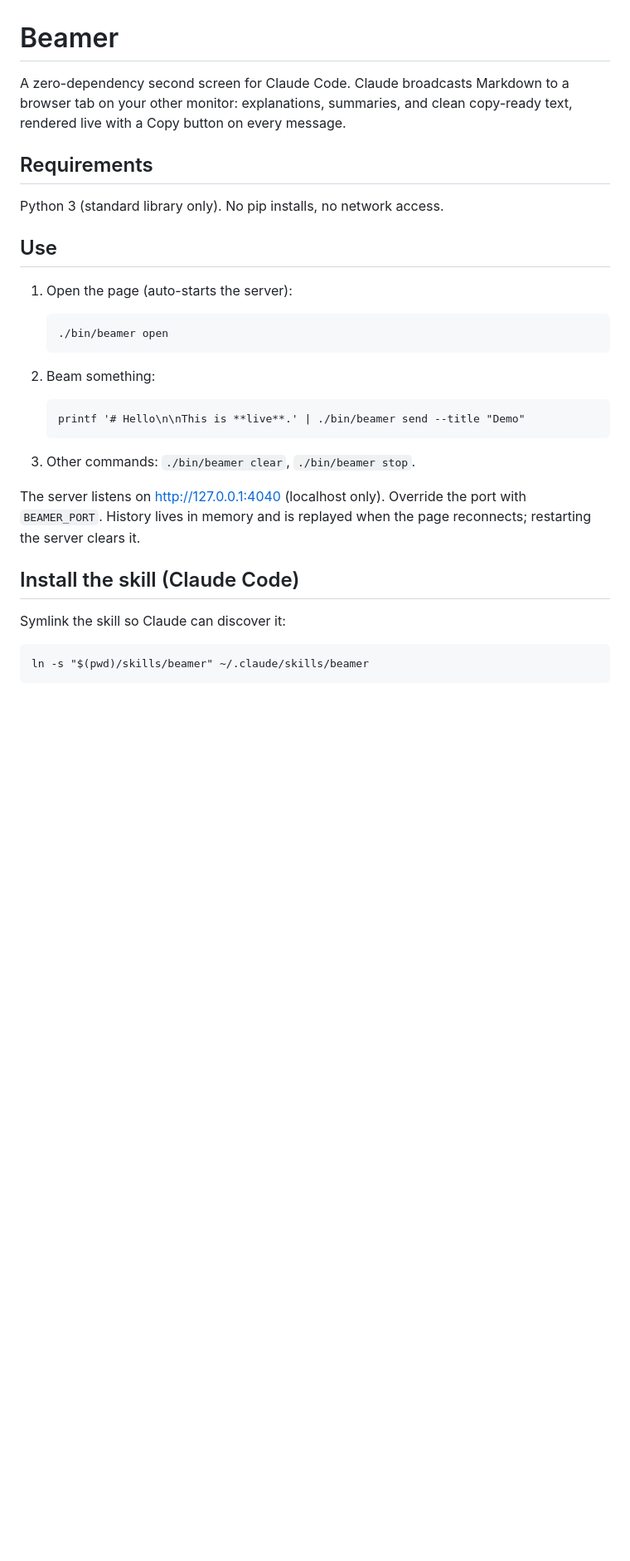
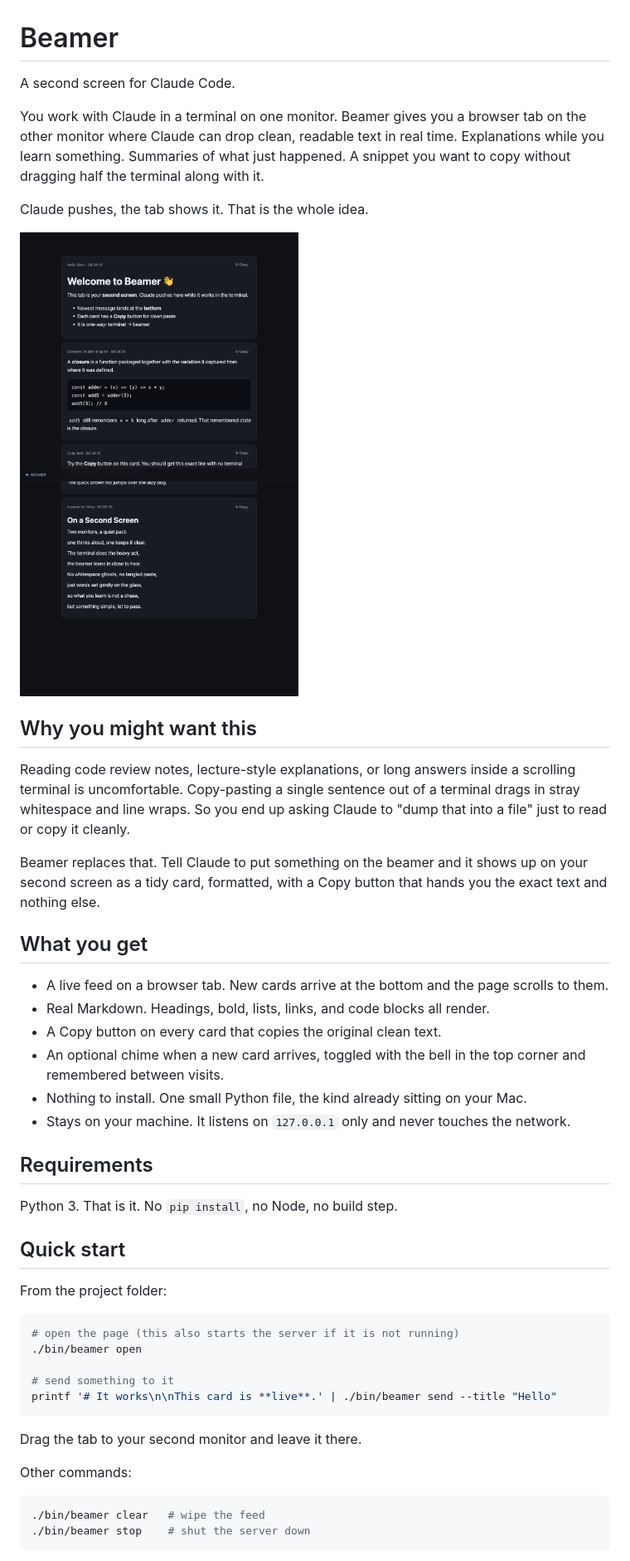
Before and after one commit to SHosio/beamer, a Markdown page: README.md, the part around one of its changes. Shown at 83% size. GitHub-like rendering; pictures changed too: docs/screenshot.png (added); blank space fills up the shorter version.

Commit message:
feat: add sound toggle, readme, license, screenshot

````diff
--- a/README.md
+++ b/README.md
@@ -1,29 +1,50 @@
 # Beamer
 
-A zero-dependency second screen for Claude Code. Claude broadcasts Markdown to a
-browser tab on your other monitor: explanations, summaries, and clean copy-ready
-text, rendered live with a Copy button on every message.
+A second screen for Claude Code.
+
+You work with Claude in a terminal on one monitor. Beamer gives you a browser tab on the other monitor where Claude can drop clean, readable text in real time. Explanations while you learn something. Summaries of what just happened. A snippet you want to copy without dragging half the terminal along with it.
+
+Claude pushes, the tab shows it. That is the whole idea.
+
+![A message card on the beamer page](docs/screenshot.png)
+
+## Why you might want this
+
+Reading code review notes, lecture-style explanations, or long answers inside a scrolling terminal is uncomfortable. Copy-pasting a single sentence out of a terminal drags in stray whitespace and line wraps. So you end up asking Claude to "dump that into a file" just to read or copy it cleanly.
+
+Beamer replaces that. Tell Claude to put something on the beamer and it shows up on your second screen as a tidy card, formatted, with a Copy button that hands you the exact text and nothing else.
+
+## What you get
+
+- A live feed on a browser tab. New cards arrive at the bottom and the page scrolls to them.
+- Real Markdown. Headings, bold, lists, links, and code blocks all render.
+- A Copy button on every card that copies the original clean text.
+- An optional chime when a new card arrives, toggled with the bell in the top corner and remembered between visits.
+- Nothing to install. One small Python file, the kind already sitting on your Mac.
+- Stays on your machine. It listens on `127.0.0.1` only and never touches the network.
 
 ## Requirements
-Python 3 (standard library only). No pip installs, no network access.
 
-## Use
-1. Open the page (auto-starts the server):
+Python 3. That is it. No `pip install`, no Node, no build step.
 
-       ./bin/beamer open
+## Quick start
 
-2. Beam something:
+From the project folder:
 
-       printf '# Hello\n\nThis is **live**.' | ./bin/beamer send --title "Demo"
+```bash
+# open the page (this also starts the server if it is not running)
+./bin/beamer open
 
-3. Other commands: `./bin/beamer clear`, `./bin/beamer stop`.
+# send something to it
+printf '# It works\n\nThis card is **live**.' | ./bin/beamer send --title "Hello"
+```
 
-The server listens on http://127.0.0.1:4040 (localhost only). Override the port
-with `BEAMER_PORT`. History lives in memory and is replayed when the page
-reconnects; restarting the server clears it.
+Drag the tab to your second monitor and leave it there.
 
-## Install the skill (Claude Code)
-Symlink the skill so Claude can discover it:
+Other commands:
 
-    ln -s "$(pwd)/skills/beamer" ~/.claude/skills/beamer
+```bash
+./bin/beamer clear   # wipe the feed
+./bin/beamer stop    # shut the server down
+```
 
````
Also changed, not shown: other parts of README.md (+36 -3 lines), 5 other files.
